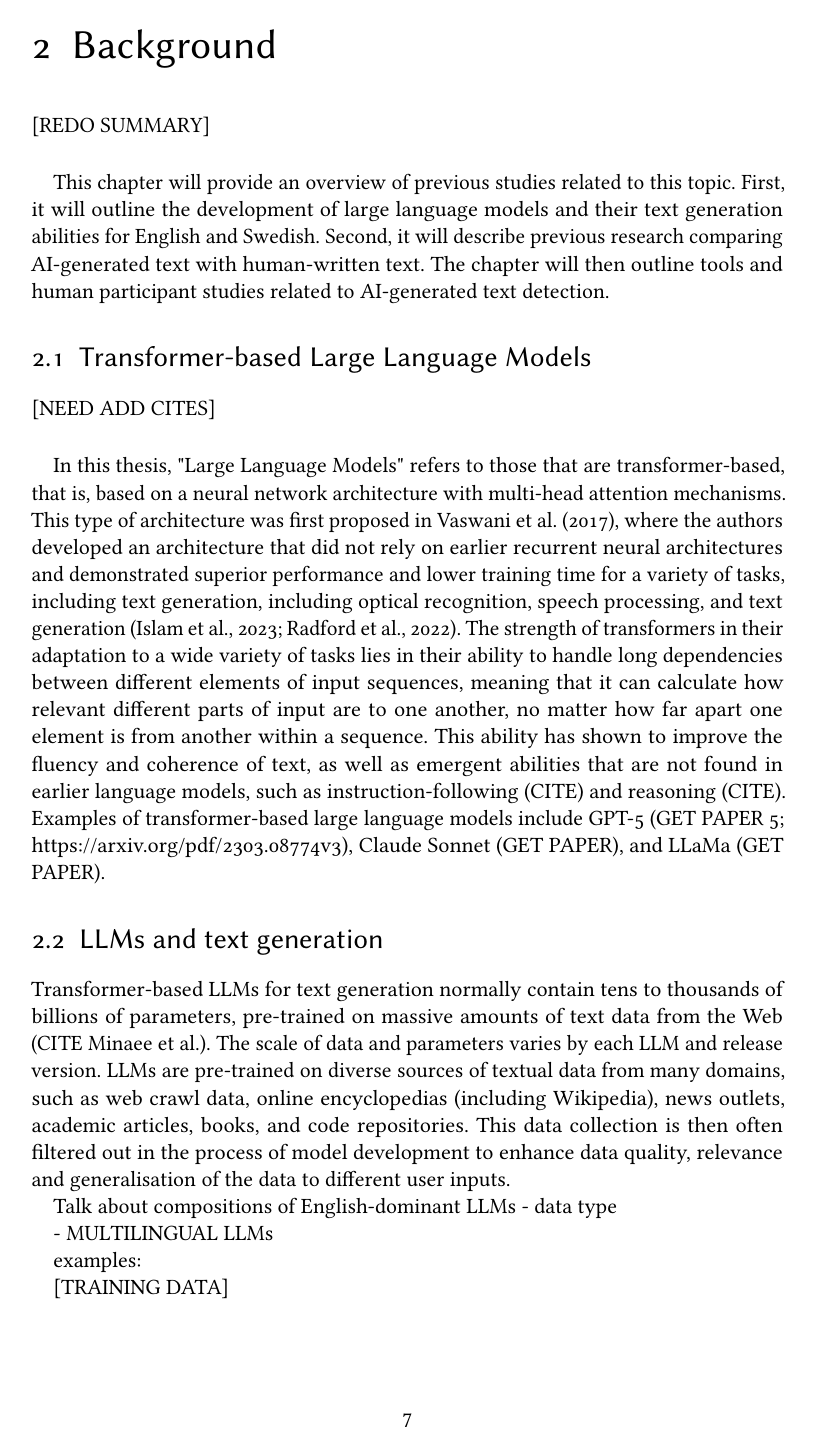
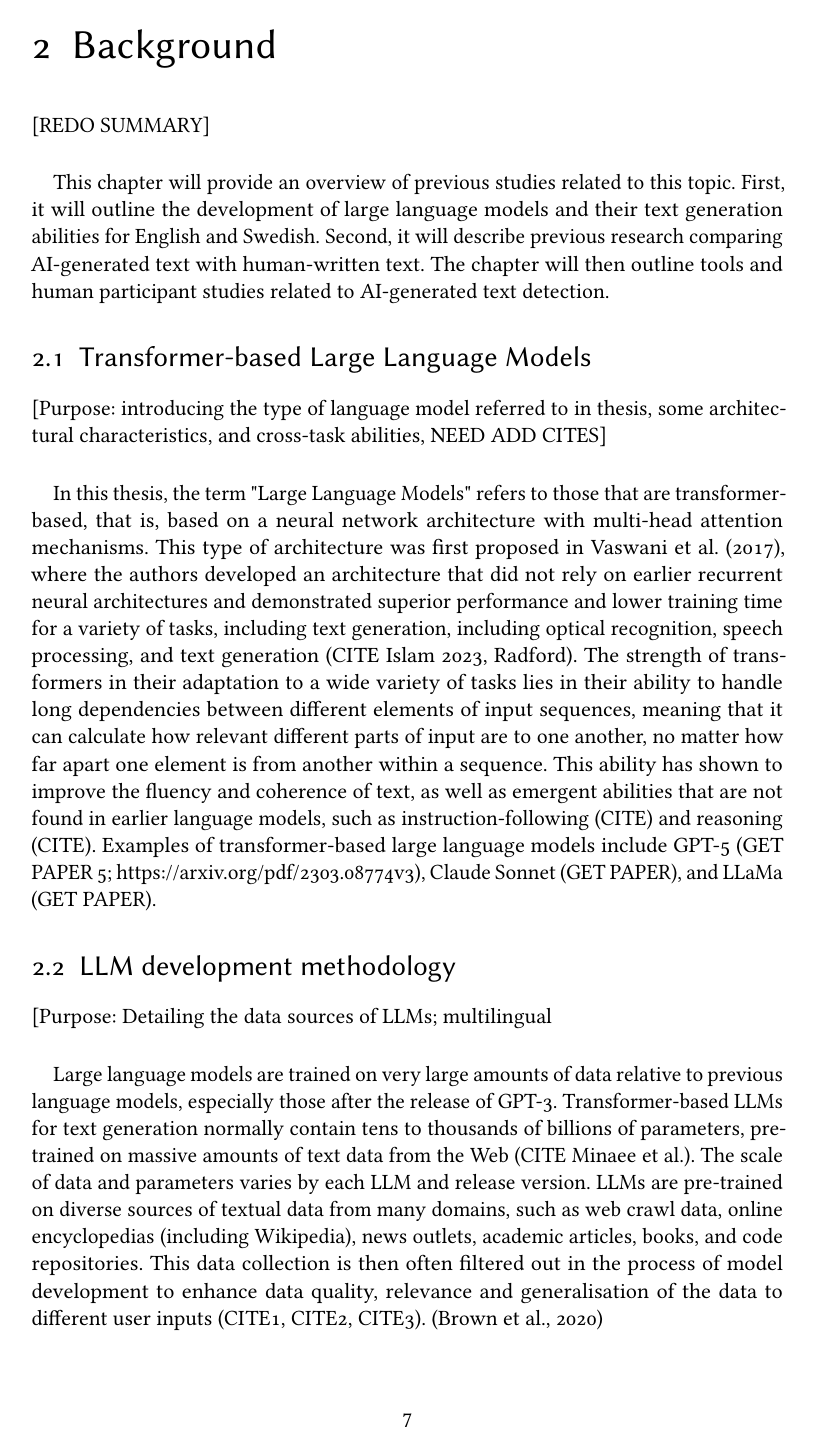
Before and after one commit to ginawelsh/masters_thesis, a LaTeX thesis (main.tex): page 7 of 16 before the commit and page 7 of 17 after it. Compiled offline with pdfLaTeX; a LaTeX package or settings file that is missing is left out.

Commit message:
update thesis 4real

```diff
--- a/main.tex
+++ b/main.tex
@@ -139,16 +139,15 @@ comparing AI-generated text with human-written text. The chapter
 will then outline tools and human participant studies related to
 AI-generated text detection.
 \section{Transformer-based Large Language Models}
-
-[NEED ADD CITES]
+[Purpose: introducing the type of language model referred to in thesis, some architectural characteristics, and cross-task abilities, NEED ADD CITES]
 \paragraph{}
-In this thesis, "Large Language Models" refers to those that are transformer-based, that is, based on a neural network architecture with multi-head attention mechanisms. This type of architecture was first proposed in \textcite{vaswani2017attention}, where the authors developed an architecture that did not rely on earlier recurrent neural architectures and demonstrated superior performance and lower training time for a variety of tasks, including text generation, including optical recognition,
-speech processing, and text generation \parencite{islam2023, radford2022robustspeechrecognitionlargescale}. The strength of
-transformers in their adaptation to a wide variety of tasks lies in their ability to handle long dependencies between different elements of input sequences, meaning that it
-can calculate how relevant different parts of input are to one
+In this thesis, the term "Large Language Models" refers to those that are transformer-based, that is, based on a neural network architecture with multi-head attention mechanisms. This type of architecture was first proposed in \textcite{vaswani2017attention}, where the authors developed an architecture that did not rely on earlier recurrent neural architectures and demonstrated superior performance and lower training time for a variety of tasks, including text generation, including optical recognition, speech processing, and text generation  (CITE Islam 2023, Radford). The strength of
+transformers in their adaptation to a wide variety of tasks lies in their ability to handle long dependencies between different elements of input sequences, meaning that it can calculate how relevant different parts of input are to one
 another, no matter how far apart one element is from another
 within a sequence. This ability has shown to improve the fluency and coherence of text, as well as emergent abilities that are not found in earlier language models, such as instruction-following (CITE) and reasoning (CITE). Examples of transformer-based large language models include GPT-5 (GET PAPER 5; https://arxiv.org/pdf/2303.08774v3), Claude Sonnet (GET PAPER), and LLaMa (GET PAPER).
 
-\section{LLMs and text generation}
+\section{LLM development methodology}
+[Purpose: Detailing the data sources of LLMs; multilingual
+\paragraph{}
+Large language models are trained on very large amounts of data relative to previous language models, especially those after the release of GPT-3. Transformer-based LLMs for text generation normally contain tens to thousands of billions of parameters, pre-trained on massive amounts of text data from the Web (CITE Minaee et al.). The scale of data and parameters varies by each LLM and release version.  LLMs are pre-trained on diverse sources of textual data from many domains, such as web crawl data, online encyclopedias (including Wikipedia), news outlets, academic articles, books, and code repositories. This data collection is then often filtered out in the process of model development to enhance data quality, relevance and generalisation of the data to different user inputs (CITE1, CITE2, CITE3).  \parencite{Brown2020LanguageMA}
 
-Transformer-based LLMs for text generation normally contain tens to thousands of billions of parameters, pre-trained on massive amounts of text data from the Web (CITE Minaee et al.). The scale of data and parameters varies by each LLM and release version.  LLMs are pre-trained on diverse sources of textual data from many domains, such as web crawl data, online encyclopedias (including Wikipedia), news outlets, academic articles, books, and code repositories. This data collection is then often filtered out in the process of model development to enhance data quality, relevance and generalisation of the data to different user inputs.
@@ -155,8 +160 @@ Transformer-based LLMs for text generation normally contain tens to thousands of
 
-Talk about compositions of English-dominant LLMs - data type
-
-- MULTILINGUAL LLMs
-
-examples:
-
-[TRAINING DATA]
```
Also changed, not shown: main.pdf, main.tex (32 more changed lines), 5 other files.
